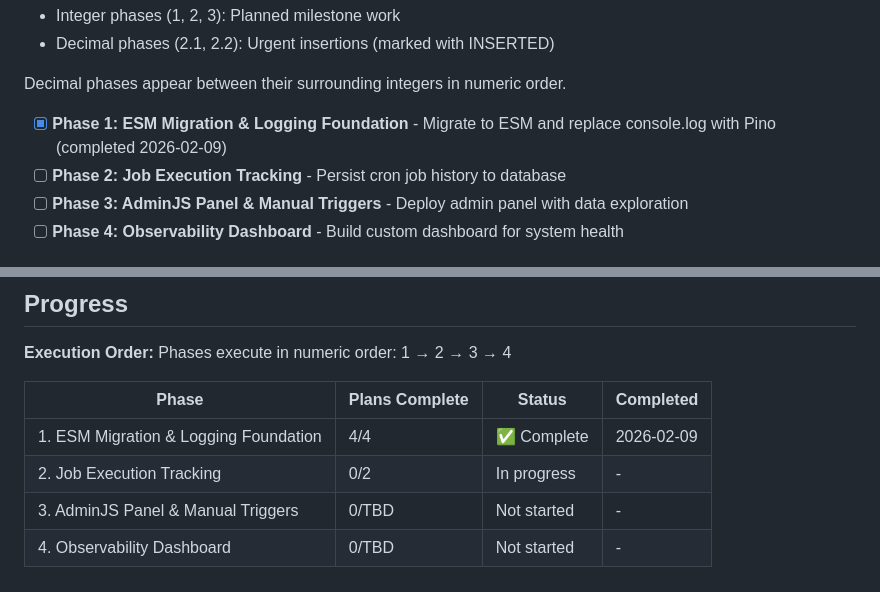
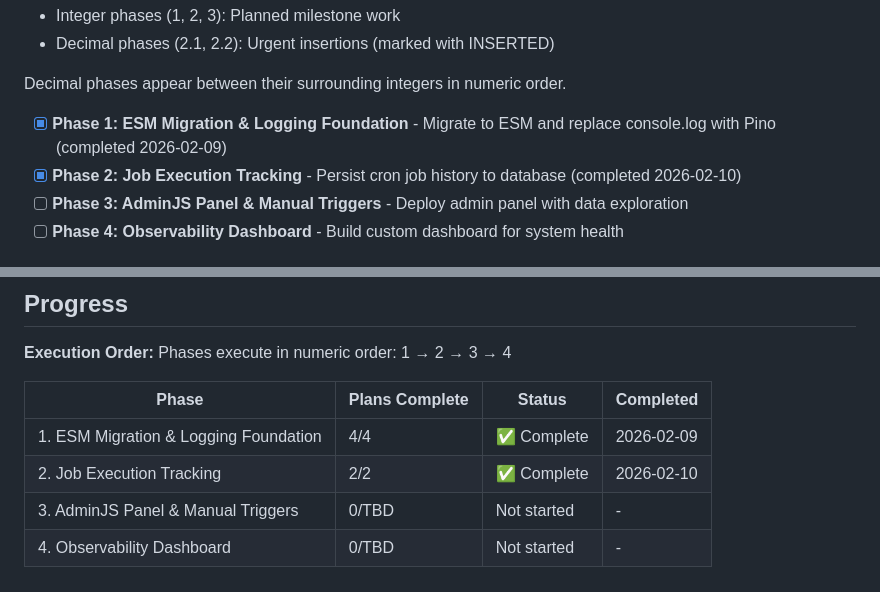
Before and after one commit to fysnerd/Remember, a Markdown page: .planning/ROADMAP.md, 2 parts joined by grey strips. Drawn GitHub-style.

Commit message:
docs(phase-02): complete phase execution — verified and deployed
Co-Authored-By: Claude Opus 4.6 <noreply@anthropic.com>

```diff
--- a/.planning/ROADMAP.md
+++ b/.planning/ROADMAP.md
@@ -13,7 +13,7 @@ Transform backend visibility from console log spam to structured observability.
 Decimal phases appear between their surrounding integers in numeric order.
 
 - [x] **Phase 1: ESM Migration & Logging Foundation** - Migrate to ESM and replace console.log with Pino (completed 2026-02-09)
-- [ ] **Phase 2: Job Execution Tracking** - Persist cron job history to database
+- [x] **Phase 2: Job Execution Tracking** - Persist cron job history to database (completed 2026-02-10)
 - [ ] **Phase 3: AdminJS Panel & Manual Triggers** - Deploy admin panel with data exploration
 - [ ] **Phase 4: Observability Dashboard** - Build custom dashboard for system health
 
@@ -95,6 +95,6 @@ Phases execute in numeric order: 1 → 2 → 3 → 4
 | Phase | Plans Complete | Status | Completed |
 |-------|----------------|--------|-----------|
 | 1. ESM Migration & Logging Foundation | 4/4 | ✅ Complete | 2026-02-09 |
-| 2. Job Execution Tracking | 0/2 | In progress | - |
+| 2. Job Execution Tracking | 2/2 | ✅ Complete | 2026-02-10 |
 | 3. AdminJS Panel & Manual Triggers | 0/TBD | Not started | - |
 | 4. Observability Dashboard | 0/TBD | Not started | - |
```
Also changed, not shown: other parts of .planning/ROADMAP.md (+2 -2 lines), 1 other file.
